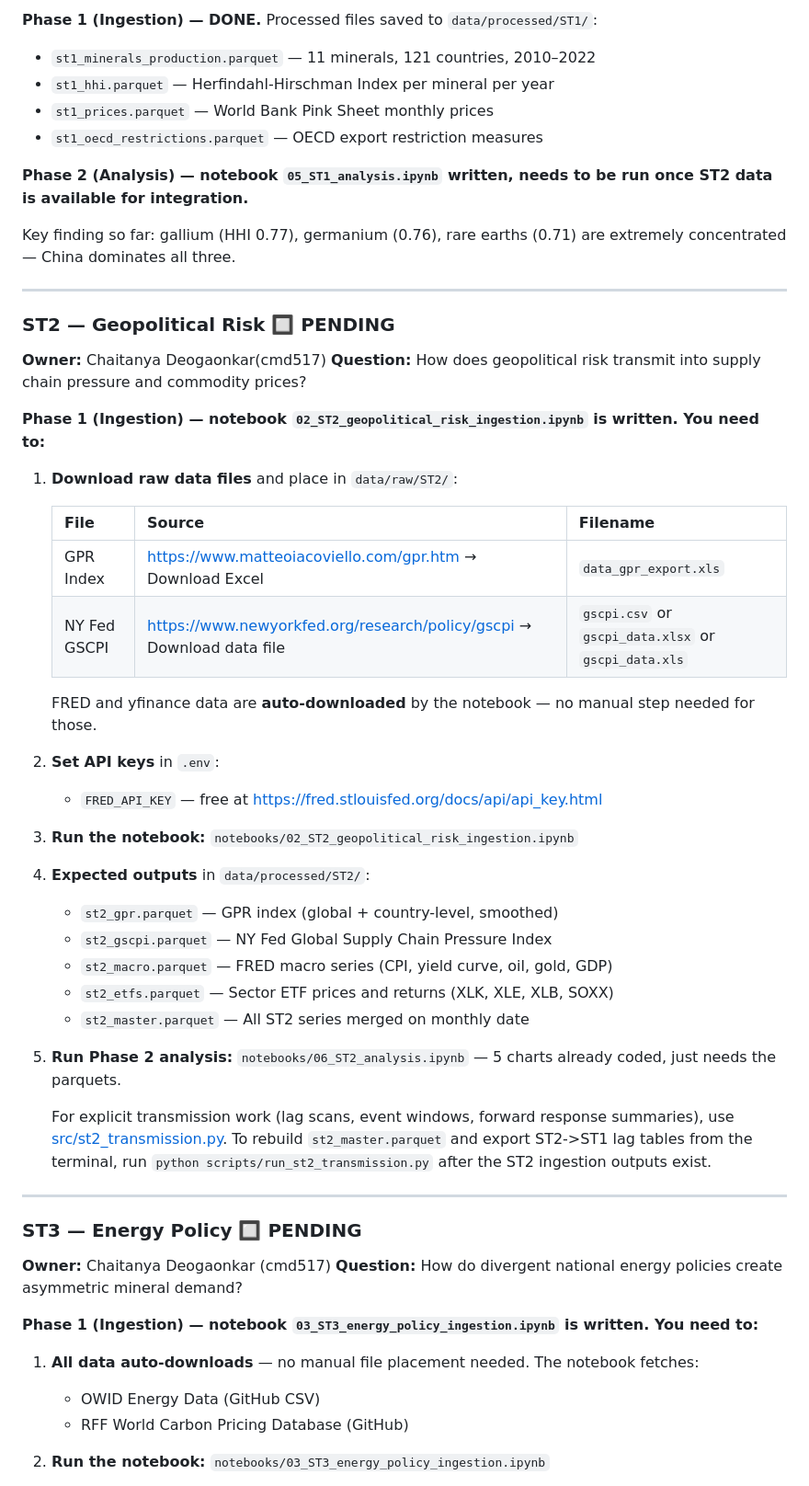
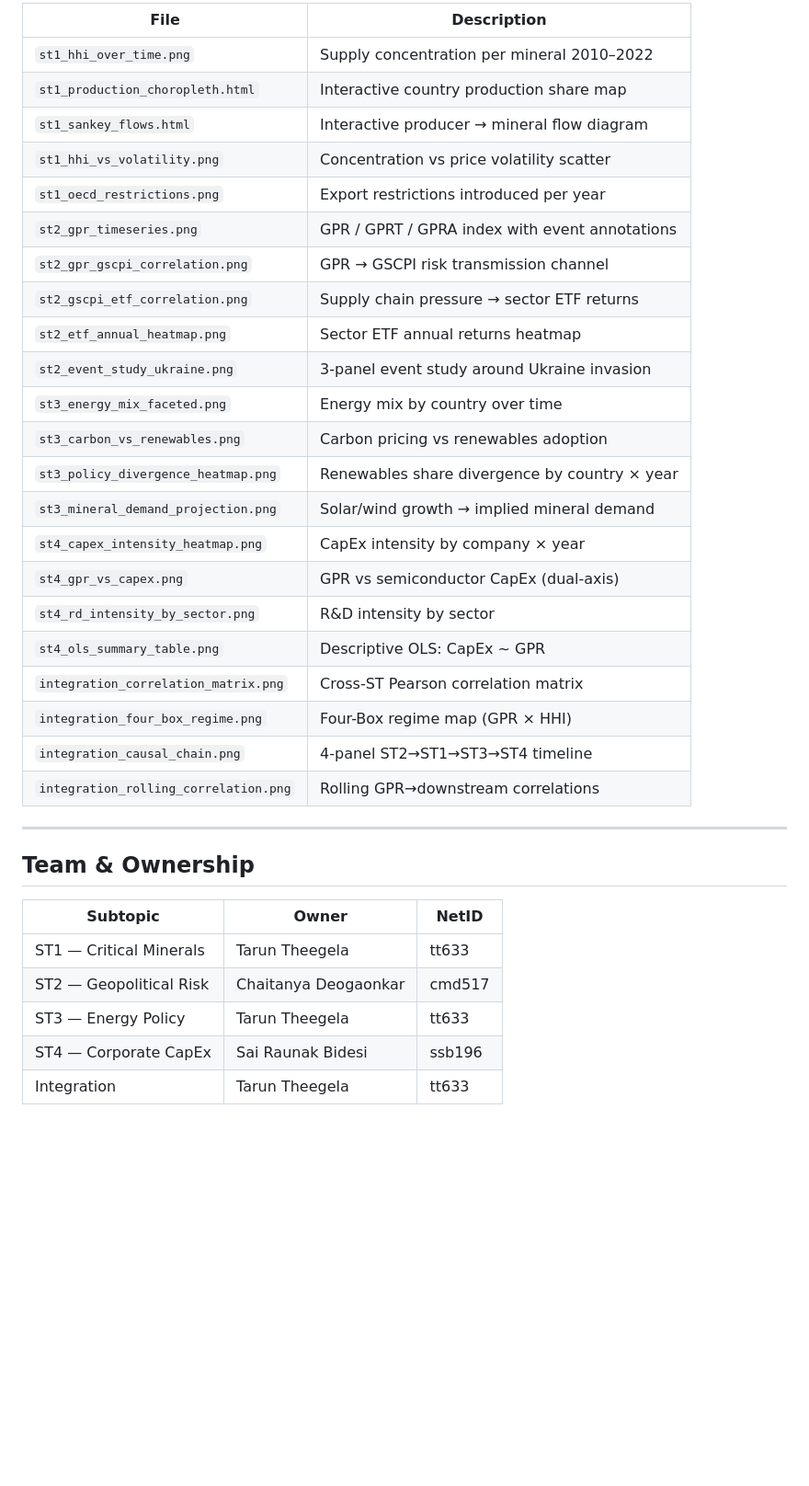
Before and after one commit to tt633/vaartha, a Markdown page: README.md, the part around one of its changes. Shown at 92% size. Rendered like a GitHub page; blank space fills up the shorter version.

Commit message:
Rewrite README: thesis, 2022 cutoff rationale, correct team ownership, full output index

```diff
--- a/README.md
+++ b/README.md
@@ -97,62 +200,38 @@ jupyter notebook
 
-**Phase 1 (Ingestion) — DONE.**
-Processed files saved to `data/processed/ST1/`:
-- `st1_minerals_production.parquet` — 11 minerals, 121 countries, 2010–2022
-- `st1_hhi.parquet` — Herfindahl-Hirschman Index per mineral per year
-- `st1_prices.parquet` — World Bank Pink Sheet monthly prices
-- `st1_oecd_restrictions.parquet` — OECD export restriction measures
-
-**Phase 2 (Analysis) — notebook `05_ST1_analysis.ipynb` written, needs to be run once ST2 data is available for integration.**
-
-Key finding so far: gallium (HHI 0.77), germanium (0.76), rare earths (0.71) are extremely concentrated — China dominates all three.
+| File | Description |
+|------|-------------|
+| `st1_hhi_over_time.png` | Supply concentration per mineral 2010–2022 |
+| `st1_production_choropleth.html` | Interactive country production share map |
+| `st1_sankey_flows.html` | Interactive producer → mineral flow diagram |
+| `st1_hhi_vs_volatility.png` | Concentration vs price volatility scatter |
+| `st1_oecd_restrictions.png` | Export restrictions introduced per year |
+| `st2_gpr_timeseries.png` | GPR / GPRT / GPRA index with event annotations |
+| `st2_gpr_gscpi_correlation.png` | GPR → GSCPI risk transmission channel |
+| `st2_gscpi_etf_correlation.png` | Supply chain pressure → sector ETF returns |
+| `st2_etf_annual_heatmap.png` | Sector ETF annual returns heatmap |
+| `st2_event_study_ukraine.png` | 3-panel event study around Ukraine invasion |
+| `st3_energy_mix_faceted.png` | Energy mix by country over time |
+| `st3_carbon_vs_renewables.png` | Carbon pricing vs renewables adoption |
+| `st3_policy_divergence_heatmap.png` | Renewables share divergence by country × year |
+| `st3_mineral_demand_projection.png` | Solar/wind growth → implied mineral demand |
+| `st4_capex_intensity_heatmap.png` | CapEx intensity by company × year |
+| `st4_gpr_vs_capex.png` | GPR vs semiconductor CapEx (dual-axis) |
+| `st4_rd_intensity_by_sector.png` | R&D intensity by sector |
+| `st4_ols_summary_table.png` | Descriptive OLS: CapEx ~ GPR |
+| `integration_correlation_matrix.png` | Cross-ST Pearson correlation matrix |
+| `integration_four_box_regime.png` | Four-Box regime map (GPR × HHI) |
+| `integration_causal_chain.png` | 4-panel ST2→ST1→ST3→ST4 timeline |
+| `integration_rolling_correlation.png` | Rolling GPR→downstream correlations |
 
 ---
 
-### ST2 — Geopolitical Risk 🔲 PENDING
-**Owner:** Chaitanya Deogaonkar(cmd517)
-**Question:** How does geopolitical risk transmit into supply chain pressure and commodity prices?
+## Team & Ownership
 
-**Phase 1 (Ingestion) — notebook `02_ST2_geopolitical_risk_ingestion.ipynb` is written. You need to:**
+| Subtopic | Owner | NetID |
+|----------|-------|-------|
+| ST1 — Critical Minerals | Tarun Theegela | tt633 |
+| ST2 — Geopolitical Risk | Chaitanya Deogaonkar | cmd517 |
+| ST3 — Energy Policy | Tarun Theegela | tt633 |
+| ST4 — Corporate CapEx | Sai Raunak Bidesi | ssb196 |
+| Integration | Tarun Theegela | tt633 |
 
-1. **Download raw data files** and place in `data/raw/ST2/`:
-
-   | File | Source | Filename |
-   |------|--------|----------|
-   | GPR Index | https://www.matteoiacoviello.com/gpr.htm → Download Excel | `data_gpr_export.xls` |
-   | NY Fed GSCPI | https://www.newyorkfed.org/research/policy/gscpi → Download data file | `gscpi.csv` or `gscpi_data.xlsx` or `gscpi_data.xls` |
-
-   FRED and yfinance data are **auto-downloaded** by the notebook — no manual step needed for those.
-
-2. **Set API keys** in `.env`:
-   - `FRED_API_KEY` — free at https://fred.stlouisfed.org/docs/api/api_key.html
-
-3. **Run the notebook:** `notebooks/02_ST2_geopolitical_risk_ingestion.ipynb`
-
-4. **Expected outputs** in `data/processed/ST2/`:
-   - `st2_gpr.parquet` — GPR index (global + country-level, smoothed)
-   - `st2_gscpi.parquet` — NY Fed Global Supply Chain Pressure Index
-   - `st2_macro.parquet` — FRED macro series (CPI, yield curve, oil, gold, GDP)
-   - `st2_etfs.parquet` — Sector ETF prices and returns (XLK, XLE, XLB, SOXX)
-   - `st2_master.parquet` — All ST2 series merged on monthly date
-
-5. **Run Phase 2 analysis:** `notebooks/06_ST2_analysis.ipynb` — 5 charts already coded, just needs the parquets.
-
-   For explicit transmission work (lag scans, event windows, forward response summaries),
-   use [src/st2_transmission.py](/Users/chaitanya/Desktop/ADV_Project/vaartha/src/st2_transmission.py).
-   To rebuild `st2_master.parquet` and export ST2->ST1 lag tables from the terminal,
-   run `python scripts/run_st2_transmission.py` after the ST2 ingestion outputs exist.
-
----
-
-### ST3 — Energy Policy 🔲 PENDING
-**Owner:** Chaitanya Deogaonkar (cmd517)
-**Question:** How do divergent national energy policies create asymmetric mineral demand?
-
-**Phase 1 (Ingestion) — notebook `03_ST3_energy_policy_ingestion.ipynb` is written. You need to:**
-
-1. **All data auto-downloads** — no manual file placement needed. The notebook fetches:
-   - OWID Energy Data (GitHub CSV)
-   - RFF World Carbon Pricing Database (GitHub)
-
-2. **Run the notebook:** `notebooks/03_ST3_energy_policy_ingestion.ipynb`
-
```
Also changed, not shown: other parts of README.md (+156 -125 lines).
